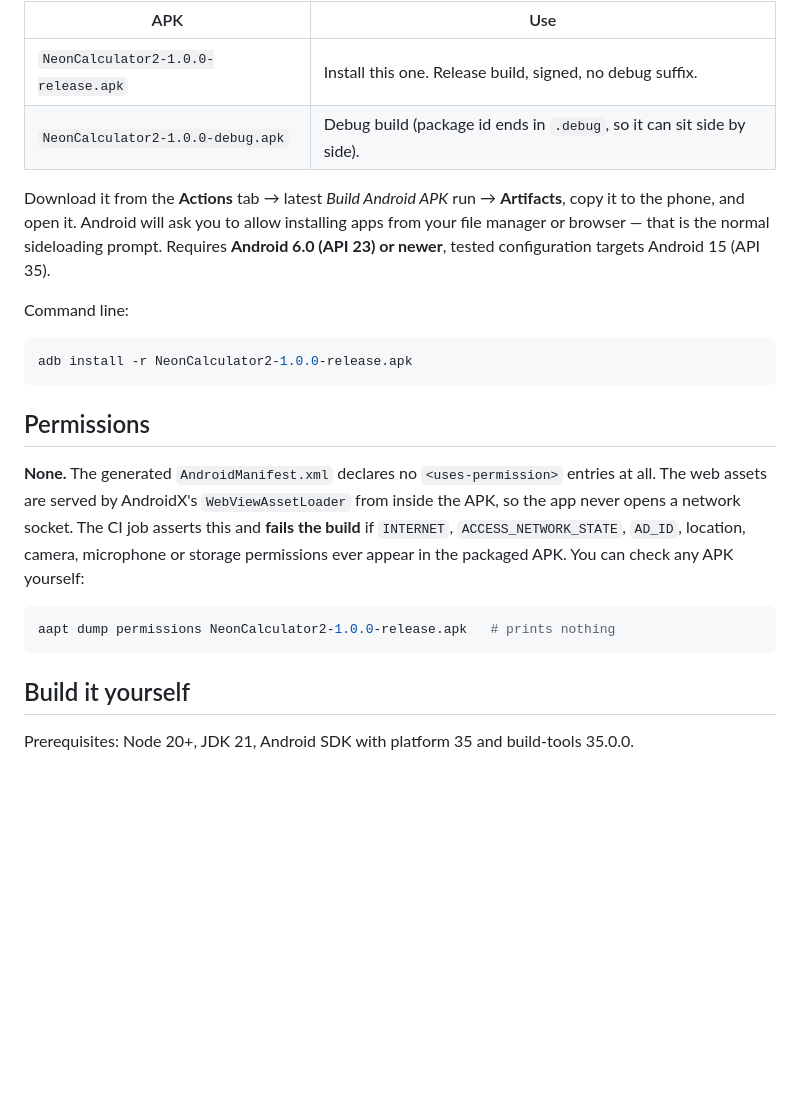
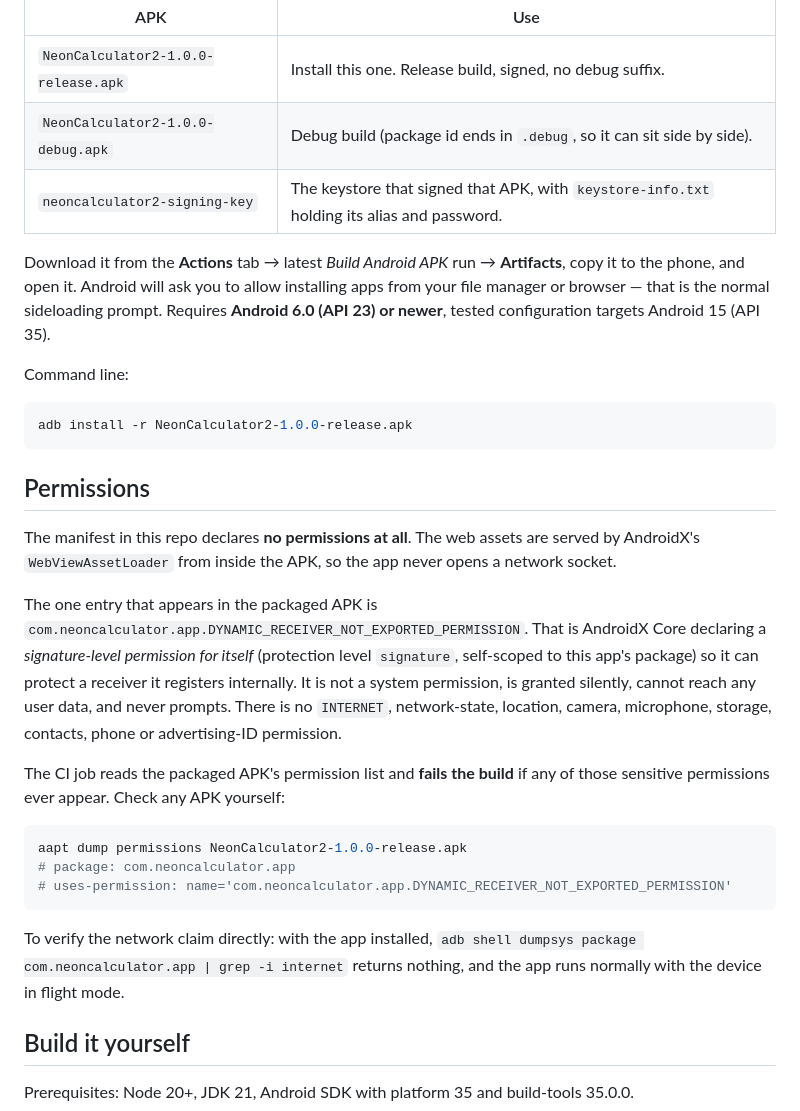
Before and after one commit to shopshphereofficial-dev/neon-calculator-2, a Markdown page: README.md, the part around the change. Rendered like a GitHub page; blank space fills up the shorter version.

Commit message:
docs: describe the packaged permission list precisely (AndroidX signature permission, no system permissions)

````diff
--- a/README.md
+++ b/README.md
@@ -39,6 +39,7 @@ The CI workflow produces two APKs:
 | --- | --- |
 | `NeonCalculator2-1.0.0-release.apk` | Install this one. Release build, signed, no debug suffix. |
 | `NeonCalculator2-1.0.0-debug.apk` | Debug build (package id ends in `.debug`, so it can sit side by side). |
+| `neoncalculator2-signing-key` | The keystore that signed that APK, with `keystore-info.txt` holding its alias and password. |
 
 Download it from the **Actions** tab → latest *Build Android APK* run → **Artifacts**,
 copy it to the phone, and open it. Android will ask you to allow installing apps from your
@@ -53,15 +54,30 @@ adb install -r NeonCalculator2-1.0.0-release.apk
 
 ## Permissions
 
-**None.** The generated `AndroidManifest.xml` declares no `<uses-permission>` entries at
-all. The web assets are served by AndroidX's `WebViewAssetLoader` from inside the APK, so
-the app never opens a network socket. The CI job asserts this and **fails the build** if
-`INTERNET`, `ACCESS_NETWORK_STATE`, `AD_ID`, location, camera, microphone or storage
-permissions ever appear in the packaged APK. You can check any APK yourself:
+The manifest in this repo declares **no permissions at all**. The web assets are served by
+AndroidX's `WebViewAssetLoader` from inside the APK, so the app never opens a network
+socket.
+
+The one entry that appears in the packaged APK is
+`com.neoncalculator.app.DYNAMIC_RECEIVER_NOT_EXPORTED_PERMISSION`. That is AndroidX Core
+declaring a *signature-level permission for itself* (protection level `signature`,
+self-scoped to this app's package) so it can protect a receiver it registers internally.
+It is not a system permission, is granted silently, cannot reach any user data, and never
+prompts. There is no `INTERNET`, network-state, location, camera, microphone, storage,
+contacts, phone or advertising-ID permission.
+
+The CI job reads the packaged APK's permission list and **fails the build** if any of those
+sensitive permissions ever appear. Check any APK yourself:
 
 ```bash
-aapt dump permissions NeonCalculator2-1.0.0-release.apk   # prints nothing
+aapt dump permissions NeonCalculator2-1.0.0-release.apk
+# package: com.neoncalculator.app
+# uses-permission: name='com.neoncalculator.app.DYNAMIC_RECEIVER_NOT_EXPORTED_PERMISSION'
 ```
+
+To verify the network claim directly: with the app installed, `adb shell dumpsys package
+com.neoncalculator.app | grep -i internet` returns nothing, and the app runs normally with
+the device in flight mode.
 
 ## Build it yourself
 
````
